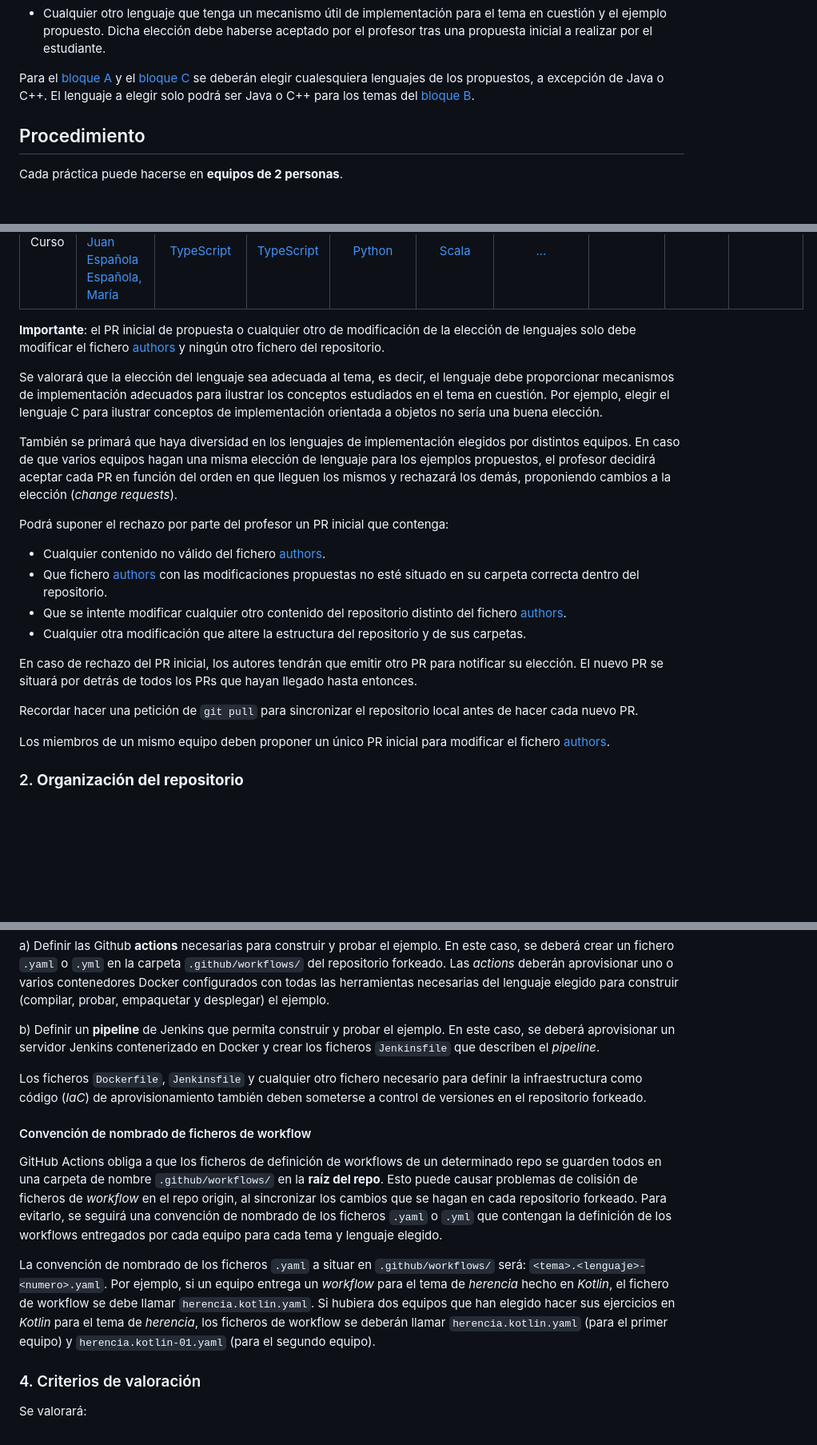
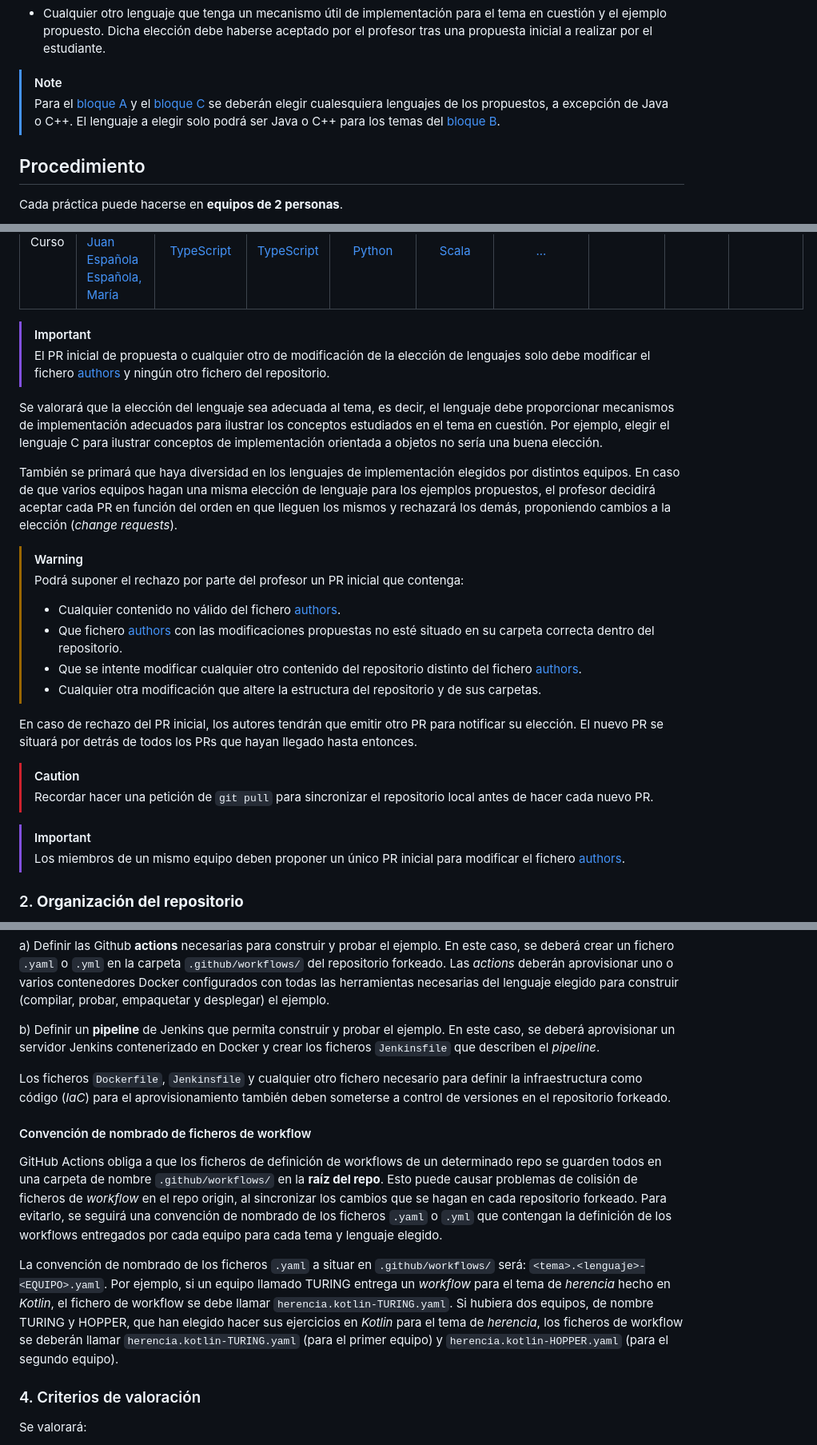
Before and after one commit to uca-iiss/impl-25-McCARTHY, a Markdown page: README.md, 3 parts joined by grey strips. Shown at 80% size. Rendered like a GitHub page; blank space fills up the shorter version.

```diff
--- a/README.md
+++ b/README.md
@@ -24,7 +25,8 @@ Cada ejemplo deberá usar un lenguaje de implementación elegido de entre los si
 - [TypeScript](https://www.typescriptlang.org/)
 - Cualquier otro lenguaje que tenga un mecanismo útil de implementación para el tema en cuestión y el ejemplo propuesto. Dicha elección debe haberse aceptado por el profesor tras una propuesta inicial a realizar por el estudiante.
 
-Para el [bloque A](#bloque-a-objetos) y el [bloque C](#bloque-c-streams) se deberán elegir cualesquiera lenguajes de los propuestos, a excepción de Java o C++. El lenguaje a elegir solo podrá ser Java o C++ para los temas del [bloque B](#bloque-b-dependencias).
+> [!NOTE]
+> Para el [bloque A](#bloque-a-objetos) y el [bloque C](#bloque-c-streams) se deberán elegir cualesquiera lenguajes de los propuestos, a excepción de Java o C++. El lenguaje a elegir solo podrá ser Java o C++ para los temas del [bloque B](#bloque-b-dependencias).
 
 ## Procedimiento
 
@@ -53,24 +55,28 @@ A modo de ejemplo, el PR debe incluir  líneas adicionales al fichero [authors](
 |---|:---|:---:|:---:|:---:|:---:|:---:|:---:|:---:|:---:|
 | Curso <br/> <br/>| [Español Español, Juan](https://github.com/juanespanol) <br/> [Española Española, María](https://github.com/mariaespanola) |  [TypeScript](temas/abstraccion/typescript/)  | [TypeScript](temas/herencia/typescript/)  | [Python](temas/delegacion/typescript/) | [Scala](temas/inyeccion/scala/) | [...](temas/anotaciones/lenguaje) | [](temas/aspectos/lenguaje) | [](temas/errores/lenguaje) | [](temas/lambdas/lenguaje) |
 
-**Importante**: el PR inicial de propuesta o cualquier otro de modificación de la elección de lenguajes solo debe modificar el fichero [authors](authors.md) y ningún otro fichero del repositorio.
+> [!IMPORTANT]
+> El PR inicial de propuesta o cualquier otro de modificación de la elección de lenguajes solo debe modificar el fichero [authors](authors.md) y ningún otro fichero del repositorio.
 
 Se valorará que la elección del lenguaje sea adecuada al tema, es decir, el lenguaje debe proporcionar mecanismos de implementación adecuados para ilustrar los conceptos estudiados en el tema en cuestión. Por ejemplo, elegir el lenguaje C para ilustrar conceptos de implementación orientada a objetos no sería una buena elección.
 
 También se primará que haya diversidad en los lenguajes de implementación elegidos por distintos equipos. En caso de que varios equipos hagan una misma elección de lenguaje para los ejemplos propuestos, el profesor decidirá aceptar cada PR en función del orden en que lleguen los mismos y rechazará los demás, proponiendo cambios a la elección (_change requests_).
 
-Podrá suponer el rechazo por parte del profesor un PR inicial que contenga:
-
-- Cualquier contenido no válido del fichero [authors](authors.md).
-- Que fichero [authors](authors.md) con las modificaciones propuestas no esté situado en su carpeta correcta dentro del repositorio.
-- Que se intente modificar cualquier otro contenido del repositorio distinto del fichero [authors](authors.md).
-- Cualquier otra modificación que altere la estructura del repositorio y de sus carpetas.
+> [!WARNING]
+> Podrá suponer el rechazo por parte del profesor un PR inicial que contenga:
+>
+> - Cualquier contenido no válido del fichero [authors](authors.md).
+> - Que fichero [authors](authors.md) con las modificaciones propuestas no esté situado en su carpeta correcta dentro del repositorio.
+> - Que se intente modificar cualquier otro contenido del repositorio distinto del fichero [authors](authors.md).
+> - Cualquier otra modificación que altere la estructura del repositorio y de sus carpetas.
 
 En caso de rechazo del PR inicial, los autores tendrán que emitir otro PR para notificar su elección. El nuevo PR se situará por detrás de todos los PRs que hayan llegado hasta entonces.
 
-Recordar hacer una petición de `git pull` para sincronizar el repositorio local antes de hacer cada nuevo PR.
+> [!CAUTION]
+> Recordar hacer una petición de `git pull` para sincronizar el repositorio local antes de hacer cada nuevo PR.
 
-Los miembros de un mismo equipo deben proponer un único PR inicial para modificar el fichero [authors](authors.md).
+> [!IMPORTANT]
+> Los miembros de un mismo equipo deben proponer un único PR inicial para modificar el fichero [authors](authors.md).
 
 ### 2. **Organización del repositorio**
 
@@ -152,13 +171,13 @@ a) Definir las Github __actions__ necesarias para construir y probar el ejemplo.
 
 b) Definir un __pipeline__ de Jenkins que permita construir y probar el ejemplo. En este caso, se deberá aprovisionar un servidor Jenkins contenerizado en Docker y crear los ficheros `Jenkinsfile` que describen el _pipeline_.
 
-Los ficheros `Dockerfile`, `Jenkinsfile` y cualquier otro fichero necesario para definir la infraestructura como código (_IaC_) de aprovisionamiento también deben someterse a control de versiones en el repositorio forkeado.
+Los ficheros `Dockerfile`, `Jenkinsfile` y cualquier otro fichero necesario para definir la infraestructura como código (_IaC_) para el aprovisionamiento también deben someterse a control de versiones en el repositorio forkeado.
 
 #### Convención de nombrado de ficheros de workflow
 
 GitHub Actions obliga a que los ficheros de definición de workflows de un determinado repo se guarden todos en una carpeta de nombre `.github/workflows/` en la __raíz del repo__. Esto puede causar problemas de colisión de ficheros de _workflow_ en el repo origin, al sincronizar los cambios que se hagan en cada repositorio forkeado. Para evitarlo, se seguirá una convención de nombrado de los ficheros `.yaml` o `.yml` que contengan la definición de los workflows entregados por cada equipo para cada tema y lenguaje elegido.
 
-La convención de nombrado de los ficheros `.yaml` a situar en `.github/workflows/` será: `<tema>.<lenguaje>-<numero>.yaml`. Por ejemplo, si un equipo entrega un _workflow_ para el tema de _herencia_ hecho en _Kotlin_, el fichero de workflow se debe llamar `herencia.kotlin.yaml`. Si hubiera dos equipos que han elegido hacer sus ejercicios en _Kotlin_ para el tema de _herencia_, los ficheros de workflow se deberán llamar `herencia.kotlin.yaml` (para el primer equipo) y `herencia.kotlin-01.yaml` (para el segundo equipo).
+La convención de nombrado de los ficheros `.yaml` a situar en `.github/workflows/` será: `<tema>.<lenguaje>-<EQUIPO>.yaml`. Por ejemplo, si un equipo llamado TURING entrega un _workflow_ para el tema de _herencia_ hecho en _Kotlin_, el fichero de workflow se debe llamar `herencia.kotlin-TURING.yaml`. Si hubiera dos equipos, de nombre TURING y HOPPER, que han elegido hacer sus ejercicios en _Kotlin_ para el tema de _herencia_, los ficheros de workflow se deberán llamar `herencia.kotlin-TURING.yaml` (para el primer equipo) y `herencia.kotlin-HOPPER.yaml` (para el segundo equipo).
 
 ### 4. Criterios de valoración
 
```
Also changed, not shown: other parts of README.md (+26 -12 lines).
